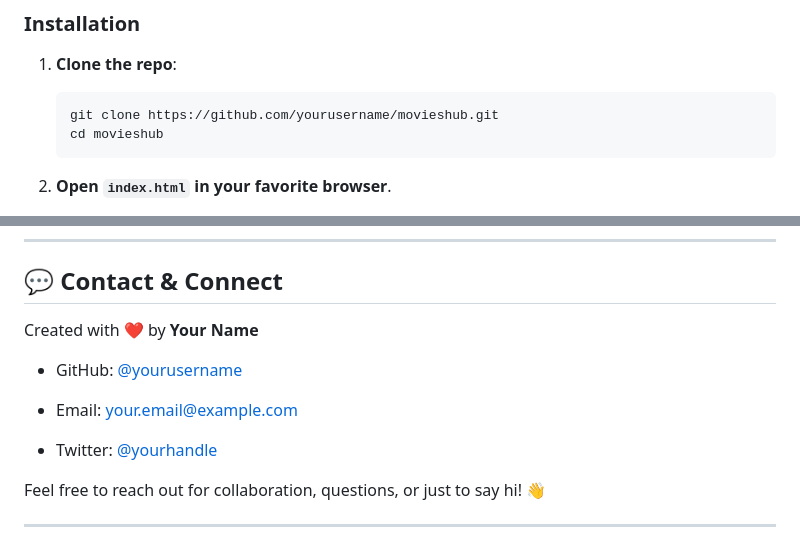
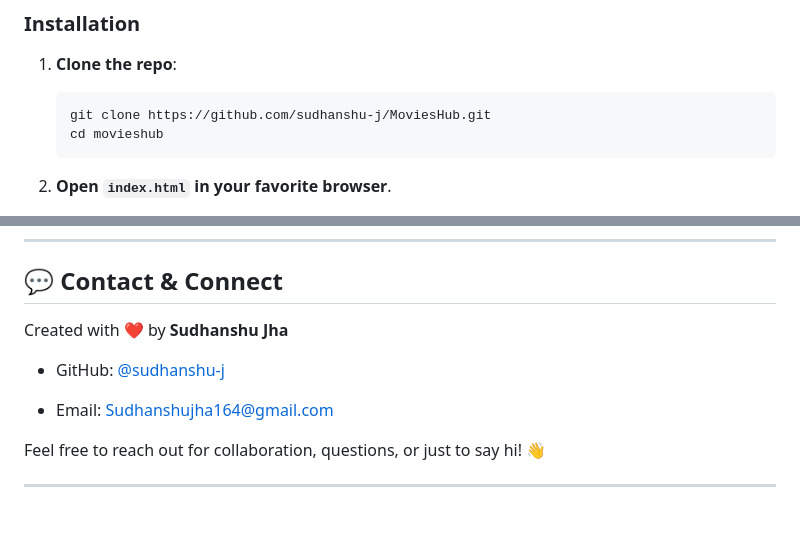
Before and after one commit to sudhanshu-j/MoviesHub, a Markdown page: README.md, 2 parts joined by grey strips. Drawn GitHub-style; blank space fills up the shorter version.

````diff
--- a/README.md
+++ b/README.md
@@ -129,7 +129,7 @@ movieshub/
 
 1. **Clone the repo**:
    ```bash
-   git clone https://github.com/yourusername/movieshub.git
+   git clone https://github.com/sudhanshu-j/MoviesHub.git
    cd movieshub
    ```
 2. **Open `index.html` in your favorite browser**.
@@ -182,13 +182,11 @@ Please be respectful and follow the project's Code of Conduct.
 
 ## 💬 Contact & Connect
 
-Created with ❤️ by **Your Name**
+Created with ❤️ by **Sudhanshu Jha**
 
-- GitHub: [@yourusername](https://github.com/yourusername)
+- GitHub: [@sudhanshu-j](https://github.com/sudhanshu-j)
 
-- Email: your.email@example.com
-
-- Twitter: [@yourhandle](https://twitter.com/yourhandle)
+- Email: Sudhanshujha164@gmail.com
 
 Feel free to reach out for collaboration, questions, or just to say hi! 👋
 
````
